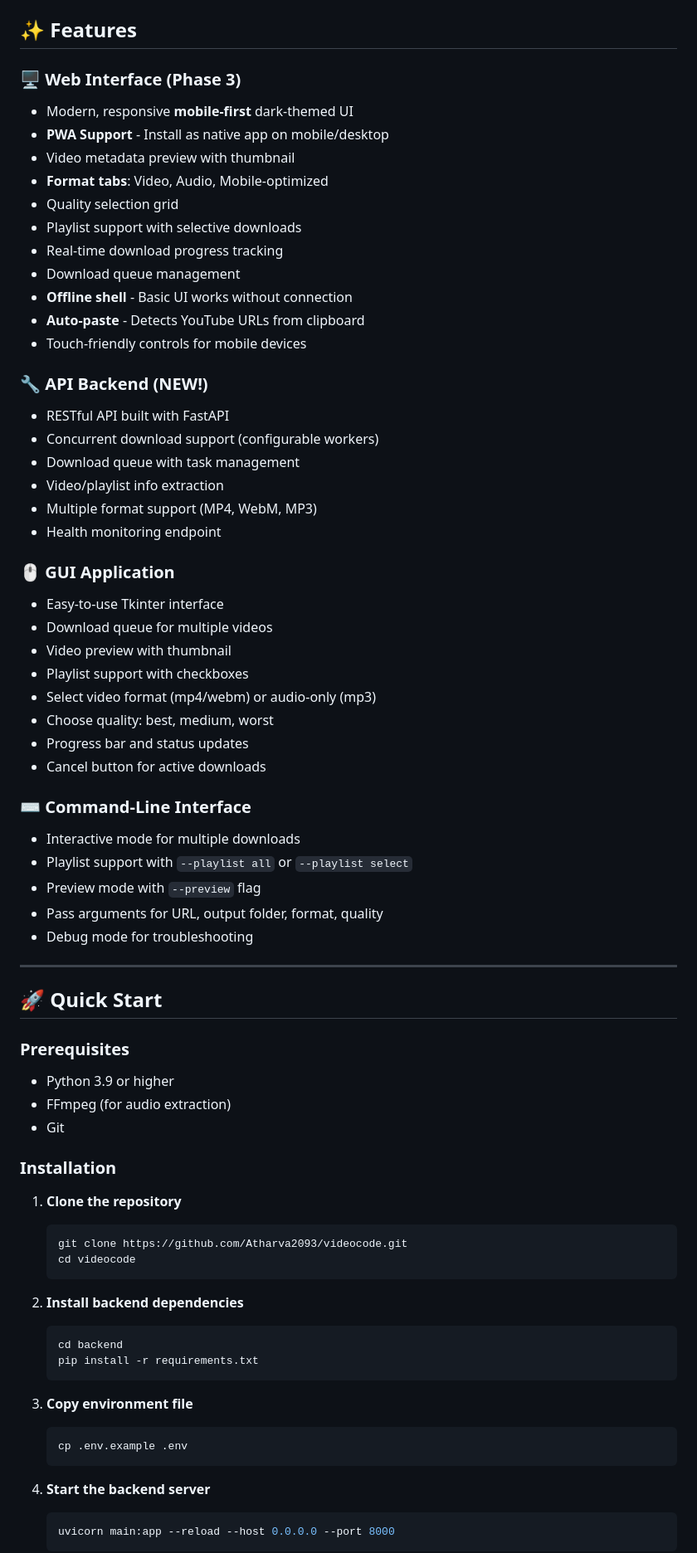
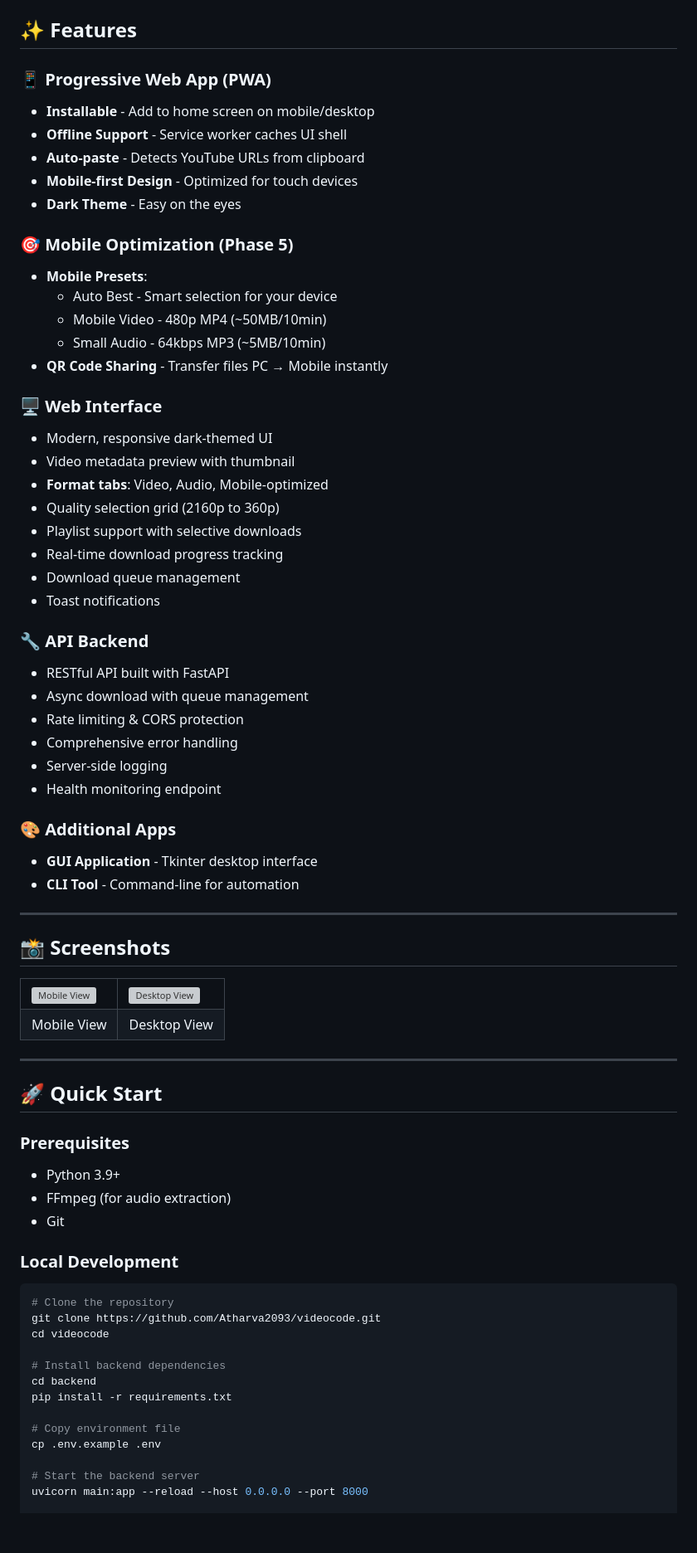
Before and after one commit to Atharva2093/videocode, a Markdown page: README.md, the part around one of its changes. Shown at 83% size. Drawn GitHub-style; blank space fills up the shorter version; grey boxes are pictures that could not be loaded.

````diff
--- a/README.md
+++ b/README.md
@@ -8,43 +16,56 @@ A full-stack YouTube video and playlist downloader with a modern web interface a
 
 ## ✨ Features
 
-### 🖥️ Web Interface (Phase 3)
-- Modern, responsive **mobile-first** dark-themed UI
-- **PWA Support** - Install as native app on mobile/desktop
+### 📱 Progressive Web App (PWA)
+- **Installable** - Add to home screen on mobile/desktop
+- **Offline Support** - Service worker caches UI shell
+- **Auto-paste** - Detects YouTube URLs from clipboard
+- **Mobile-first Design** - Optimized for touch devices
+- **Dark Theme** - Easy on the eyes
+
+### 🎯 Mobile Optimization (Phase 5)
+- **Mobile Presets**:
+  - Auto Best - Smart selection for your device
+  - Mobile Video - 480p MP4 (~50MB/10min)
+  - Small Audio - 64kbps MP3 (~5MB/10min)
+- **QR Code Sharing** - Transfer files PC → Mobile instantly
+
+### 🖥️ Web Interface
+- Modern, responsive dark-themed UI
 - Video metadata preview with thumbnail
 - **Format tabs**: Video, Audio, Mobile-optimized
-- Quality selection grid
+- Quality selection grid (2160p to 360p)
 - Playlist support with selective downloads
 - Real-time download progress tracking
 - Download queue management
-- **Offline shell** - Basic UI works without connection
-- **Auto-paste** - Detects YouTube URLs from clipboard
-- Touch-friendly controls for mobile devices
+- Toast notifications
 
-### 🔧 API Backend (NEW!)
+### 🔧 API Backend
 - RESTful API built with FastAPI
-- Concurrent download support (configurable workers)
-- Download queue with task management
-- Video/playlist info extraction
-- Multiple format support (MP4, WebM, MP3)
+- Async download with queue management
+- Rate limiting & CORS protection
+- Comprehensive error handling
+- Server-side logging
 - Health monitoring endpoint
 
-### 🖱️ GUI Application
-- Easy-to-use Tkinter interface
-- Download queue for multiple videos
-- Video preview with thumbnail
-- Playlist support with checkboxes
-- Select video format (mp4/webm) or audio-only (mp3)
-- Choose quality: best, medium, worst
-- Progress bar and status updates
-- Cancel button for active downloads
+### 🎨 Additional Apps
+- **GUI Application** - Tkinter desktop interface
+- **CLI Tool** - Command-line for automation
 
-### ⌨️ Command-Line Interface
-- Interactive mode for multiple downloads
-- Playlist support with `--playlist all` or `--playlist select`
-- Preview mode with `--preview` flag
-- Pass arguments for URL, output folder, format, quality
-- Debug mode for troubleshooting
+---
+
+## 📸 Screenshots
+
+<table>
+  <tr>
+    <td><img src="screenshots/mobile.png" alt="Mobile View" width="250"></td>
+    <td><img src="screenshots/desktop.png" alt="Desktop View" width="450"></td>
+  </tr>
+  <tr>
+    <td align="center">Mobile View</td>
+    <td align="center">Desktop View</td>
+  </tr>
+</table>
 
 ---
 
@@ -52,31 +73,24 @@ A full-stack YouTube video and playlist downloader with a modern web interface a
 
 ### Prerequisites
 
-- Python 3.9 or higher
+- Python 3.9+
 - FFmpeg (for audio extraction)
 - Git
 
-### Installation
+### Local Development
 
-1. **Clone the repository**
-   ```bash
-   git clone https://github.com/Atharva2093/videocode.git
-   cd videocode
-   ```
+```bash
+# Clone the repository
+git clone https://github.com/Atharva2093/videocode.git
+cd videocode
 
-2. **Install backend dependencies**
-   ```bash
-   cd backend
-   pip install -r requirements.txt
-   ```
+# Install backend dependencies
+cd backend
+pip install -r requirements.txt
 
-3. **Copy environment file**
-   ```bash
-   cp .env.example .env
-   ```
+# Copy environment file
+cp .env.example .env
 
-4. **Start the backend server**
-   ```bash
-   uvicorn main:app --reload --host 0.0.0.0 --port 8000
-   ```
+# Start the backend server
+uvicorn main:app --reload --host 0.0.0.0 --port 8000
 
````
Also changed, not shown: other parts of README.md (+168 -102 lines).
